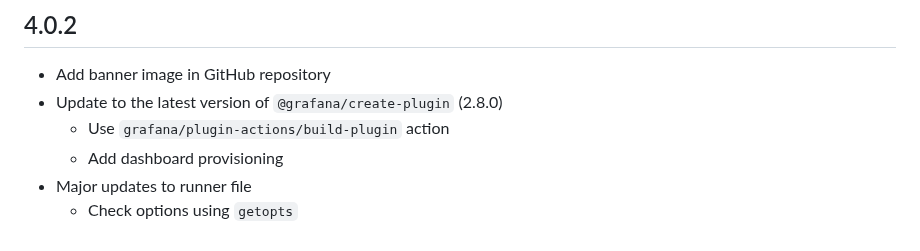
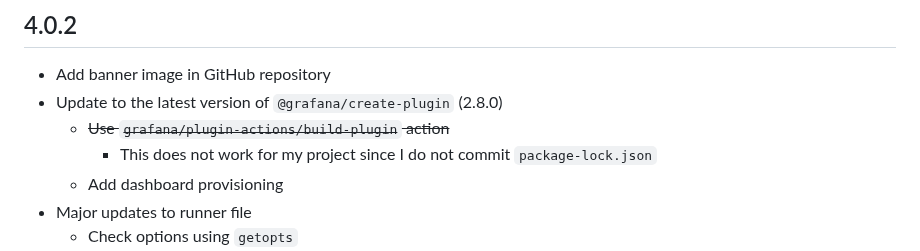
Before and after one commit to nicfv/Psychart, a Markdown page: CHANGELOG.md, the part around the change. Drawn GitHub-style.

Commit message:
Add note in CLog

```diff
--- a/CHANGELOG.md
+++ b/CHANGELOG.md
@@ -4,7 +4,8 @@
 
 - Add banner image in GitHub repository
 - Update to the latest version of `@grafana/create-plugin` (2.8.0)
-    - Use `grafana/plugin-actions/build-plugin` action
+    - ~~Use `grafana/plugin-actions/build-plugin` action~~
+        - This does not work for my project since I do not commit `package-lock.json`
     - Add dashboard provisioning
 - Major updates to runner file
     - Check options using `getopts`
```
